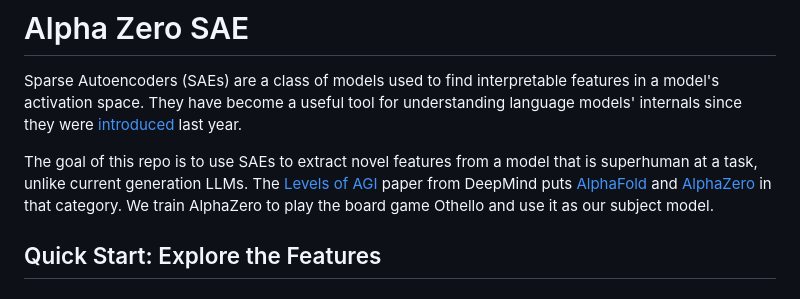
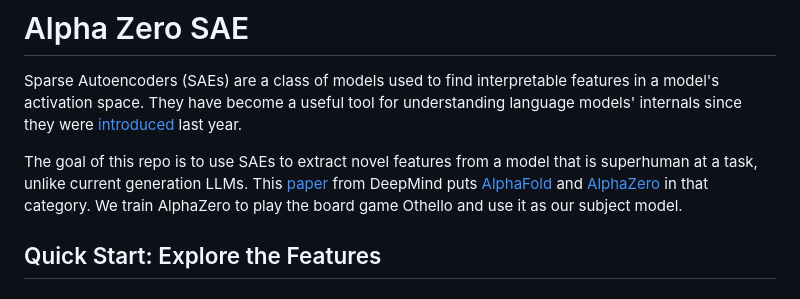
Before and after one commit to pavanyellow/alphasae, a Markdown page: README.md, the part around the change. GitHub-like rendering.

```diff
--- a/README.md
+++ b/README.md
@@ -1,7 +1,7 @@
 # Alpha Zero SAE
 Sparse Autoencoders (SAEs) are a class of models used to find interpretable features in a model's activation space. They have become a useful tool for understanding language models' internals since they were [introduced](https://transformer-circuits.pub/2023/monosemantic-features/index.html) last year.
 
-The goal of this repo is to use SAEs to extract novel features from a model that is superhuman at a task, unlike current generation LLMs. The [Levels of AGI](https://arxiv.org/pdf/2311.02462) paper from DeepMind puts [AlphaFold](https://deepmind.google/technologies/alphafold/) and [AlphaZero](https://deepmind.google/discover/blog/alphazero-shedding-new-light-on-chess-shogi-and-go/) in that category. We train AlphaZero to play the board game Othello and use it as our subject model.
+The goal of this repo is to use SAEs to extract novel features from a model that is superhuman at a task, unlike current generation LLMs. This [paper](https://arxiv.org/pdf/2311.02462) from DeepMind puts [AlphaFold](https://deepmind.google/technologies/alphafold/) and [AlphaZero](https://deepmind.google/discover/blog/alphazero-shedding-new-light-on-chess-shogi-and-go/) in that category. We train AlphaZero to play the board game Othello and use it as our subject model.
 
 ## Quick Start: Explore the Features
 
```
